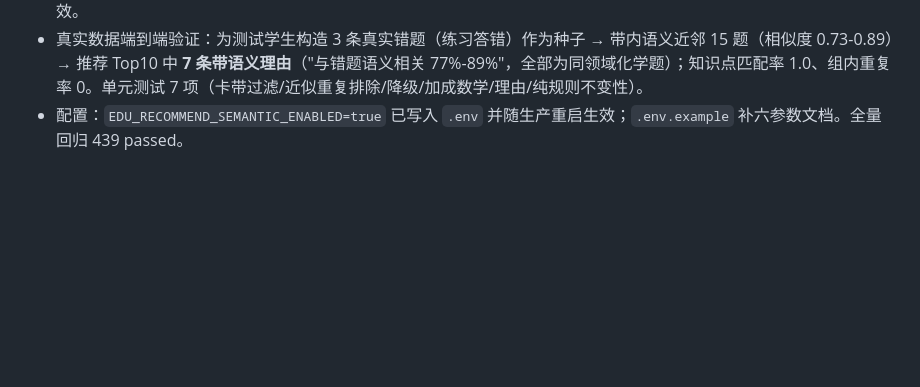
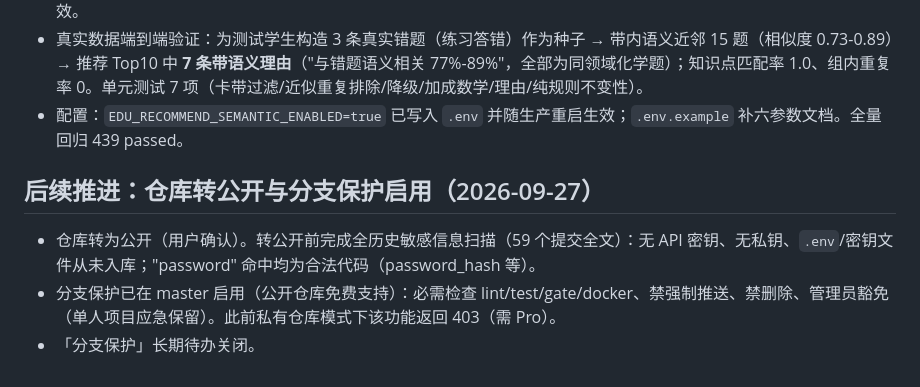
Before and after one commit to jiang058280/edu_hierarchical_classifier, a Markdown page: docs/任务推进记录_20260927.md, the part around the change. Rendered like a GitHub page; blank space fills up the shorter version.

Commit message:
docs: 仓库转公开（全历史敏感扫描通过）并启用分支保护

```diff
--- a/docs/任务推进记录_20260927.md
+++ b/docs/任务推进记录_20260927.md
@@ -135,3 +135,9 @@
 - **连带修复一个存量缺陷**：查重向量集合自建库以来始终为空（0 向量）——题目 CRUD 与批量导入路径均未写入向量，查重与相似题功能长期空转。已 ① 新增 `scripts/backfill_question_vectors.py` 一次性回填 1327 题向量（28 秒）；② 题目创建/批量创建/内容编辑路径同步 `dedup.upsert_question`（Milvus 不可用静默跳过），查重功能自此对新题生效。
 - 真实数据端到端验证：为测试学生构造 3 条真实错题（练习答错）作为种子 → 带内语义近邻 15 题（相似度 0.73-0.89）→ 推荐 Top10 中 **7 条带语义理由**（"与错题语义相关 77%-89%"，全部为同领域化学题）；知识点匹配率 1.0、组内重复率 0。单元测试 7 项（卡带过滤/近似重复排除/降级/加成数学/理由/纯规则不变性）。
 - 配置：`EDU_RECOMMEND_SEMANTIC_ENABLED=true` 已写入 `.env` 并随生产重启生效；`.env.example` 补六参数文档。全量回归 439 passed。
+
+## 后续推进：仓库转公开与分支保护启用（2026-09-27）
+
+- 仓库转为公开（用户确认）。转公开前完成全历史敏感信息扫描（59 个提交全文）：无 API 密钥、无私钥、`.env`/密钥文件从未入库；"password" 命中均为合法代码（password_hash 等）。
+- 分支保护已在 master 启用（公开仓库免费支持）：必需检查 lint/test/gate/docker、禁强制推送、禁删除、管理员豁免（单人项目应急保留）。此前私有仓库模式下该功能返回 403（需 Pro）。
+- 「分支保护」长期待办关闭。
```
